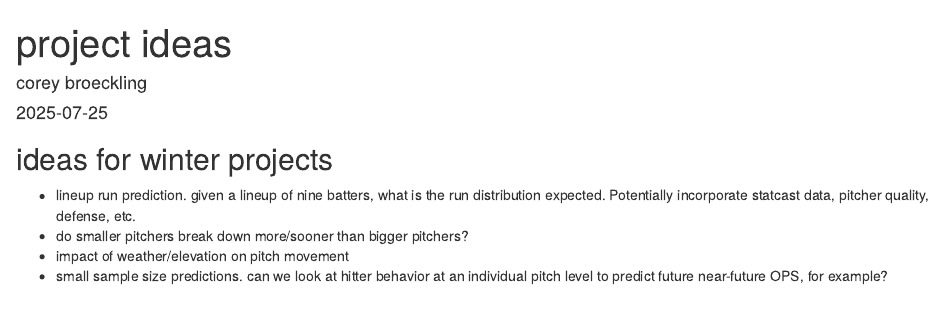
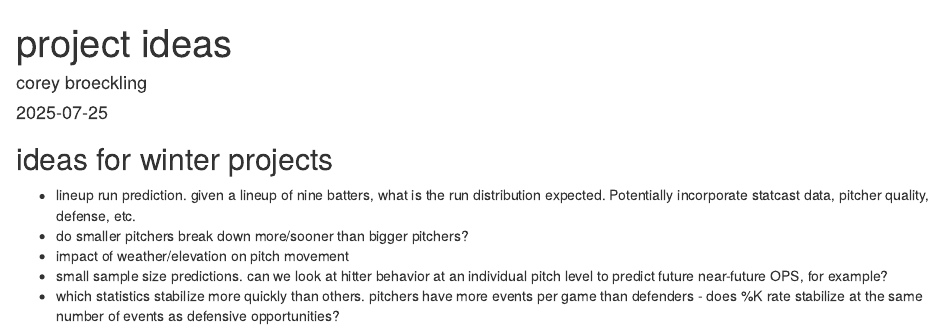
Before and after one commit to cbroeckl/viva.el.birdos, an R Markdown document (cdb/project.ideas.Rmd): the page in a window 1100 px wide, from its top. Rendered offline with R 4.5, knitr and Pandoc, with nearby package versions.

Commit message:
Update project.ideas.Rmd

```diff
--- a/cdb/project.ideas.Rmd
+++ b/cdb/project.ideas.Rmd
@@ -15,3 +15,4 @@ knitr::opts_chunk$set(echo = TRUE)
  - do smaller pitchers break down more/sooner than bigger pitchers?
  - impact of weather/elevation on pitch movement
  - small sample size predictions.  can we look at hitter behavior at an individual pitch level to predict future near-future OPS, for example?
+ - which statistics stabilize more quickly than others.  pitchers have more events per game than defenders - does %K rate stabilize at the same number of events as defensive opportunities?
```
